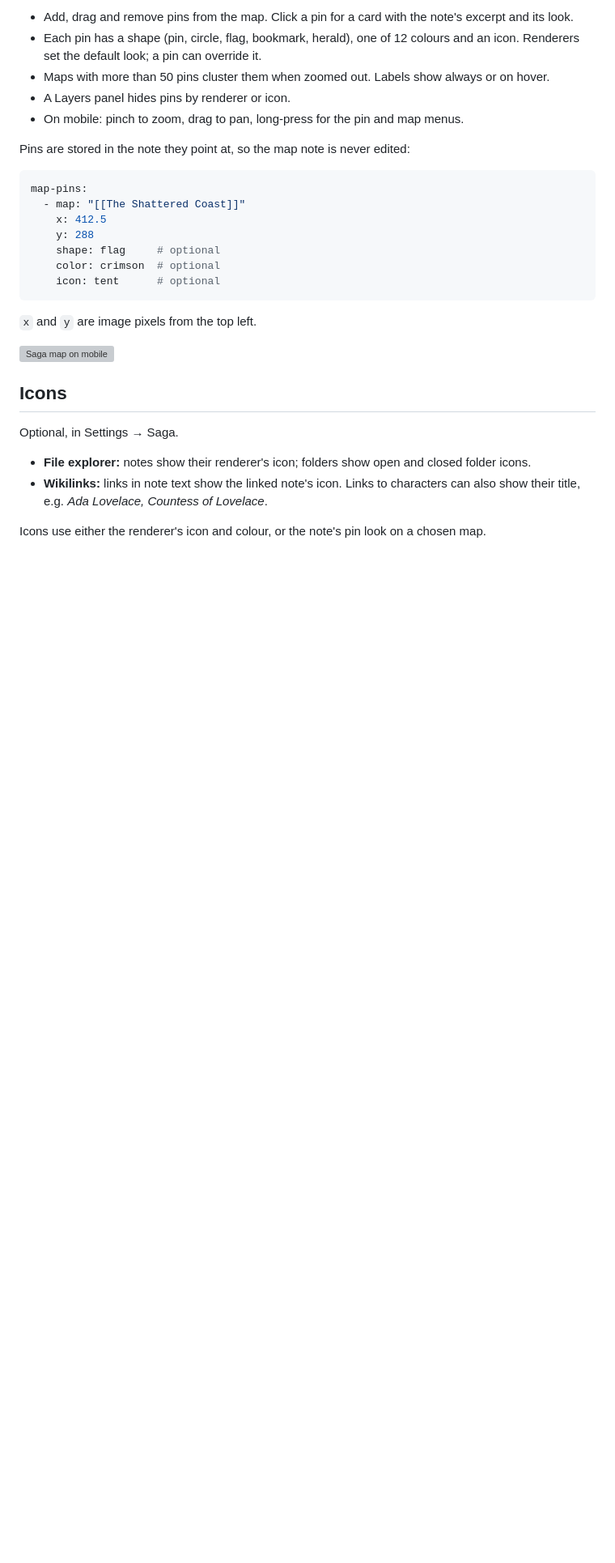
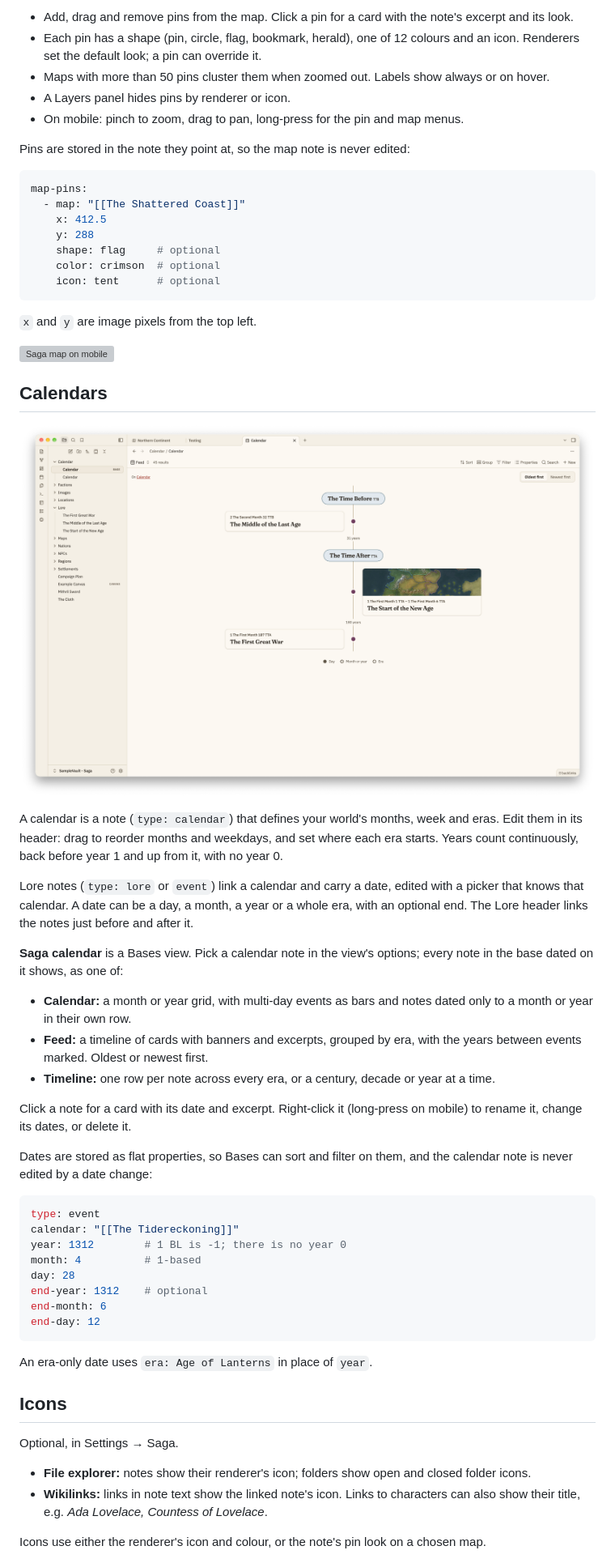
Before and after one commit to lobrenov/saga-obsidian, a Markdown page: README.md, the part around one of its changes. Shown at 81% size. Rendered like a GitHub page; pictures changed too: assets/calendar-feed.png (added); blank space fills up the shorter version; grey boxes are pictures that could not be loaded.

````diff
--- a/README.md
+++ b/README.md
@@ -71,6 +79,37 @@ map-pins:
 
 <img src="assets/map-mobile.png" alt="Saga map on mobile" width="320">
 
+## Calendars
+
+![Saga calendar](assets/calendar-feed.png)
+
+A calendar is a note (`type: calendar`) that defines your world's months, week and eras. Edit them in its header: drag to reorder months and weekdays, and set where each era starts. Years count continuously, back before year 1 and up from it, with no year 0.
+
+Lore notes (`type: lore` or `event`) link a calendar and carry a date, edited with a picker that knows that calendar. A date can be a day, a month, a year or a whole era, with an optional end. The Lore header links the notes just before and after it.
+
+**Saga calendar** is a Bases view. Pick a calendar note in the view's options; every note in the base dated on it shows, as one of:
+
+- **Calendar:** a month or year grid, with multi-day events as bars and notes dated only to a month or year in their own row.
+- **Feed:** a timeline of cards with banners and excerpts, grouped by era, with the years between events marked. Oldest or newest first.
+- **Timeline:** one row per note across every era, or a century, decade or year at a time.
+
+Click a note for a card with its date and excerpt. Right-click it (long-press on mobile) to rename it, change its dates, or delete it.
+
+Dates are stored as flat properties, so Bases can sort and filter on them, and the calendar note is never edited by a date change:
+
+```yaml
+type: event
+calendar: "[[The Tidereckoning]]"
+year: 1312        # 1 BL is -1; there is no year 0
+month: 4          # 1-based
+day: 28
+end-year: 1312    # optional
+end-month: 6
+end-day: 12
+```
+
+An era-only date uses `era: Age of Lanterns` in place of `year`.
+
 ## Icons
 
 Optional, in Settings → Saga.
````
Also changed, not shown: other parts of README.md (+10 -2 lines), assets/calendar-note.png (added), assets/lore.png (added).
